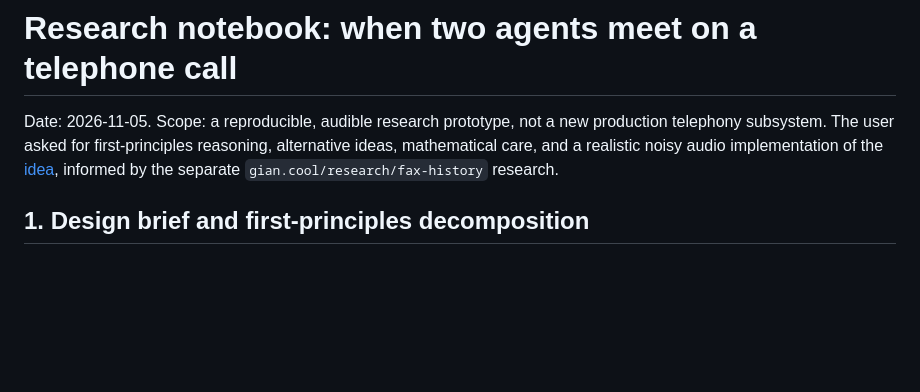
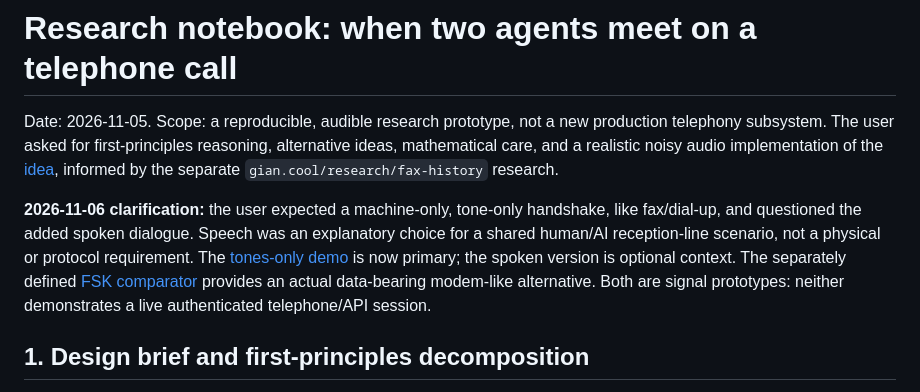
Before and after one commit to gianpaj/ideas, a Markdown page: fax-in-the-era-of-ai/notes/2026-11-05-phone-handshake-research.md, the part around the change. GitHub-like rendering; blank space fills up the shorter version.

```diff
--- a/fax-in-the-era-of-ai/notes/2026-11-05-phone-handshake-research.md
+++ b/fax-in-the-era-of-ai/notes/2026-11-05-phone-handshake-research.md
@@ -1,6 +1,15 @@
 # Research notebook: when two agents meet on a telephone call
 
 Date: 2026-11-05. Scope: a reproducible, audible research prototype, not a new production telephony subsystem. The user asked for first-principles reasoning, alternative ideas, mathematical care, and a realistic noisy audio implementation of the [idea](../README.md), informed by the separate `gian.cool/research/fax-history` research.
+
+**2026-11-06 clarification:** the user expected a machine-only, tone-only
+handshake, like fax/dial-up, and questioned the added spoken dialogue. Speech
+was an explanatory choice for a shared human/AI reception-line scenario, not
+a physical or protocol requirement. The [tones-only demo](../assets/phone-handshake-2026-11-05/tones-only-phone-noise.mp3)
+is now primary; the spoken version is optional context. The separately defined
+[FSK comparator](../assets/phone-handshake-2026-11-05/fsk-experimental-phone-noise.mp3)
+provides an actual data-bearing modem-like alternative. Both are signal
+prototypes: neither demonstrates a live authenticated telephone/API session.
 
 ## 1. Design brief and first-principles decomposition
 
```
Also changed, not shown: fax-in-the-era-of-ai/notes/2026-11-05-handshake-independent-review.md (+12 -0 lines), fax-in-the-era-of-ai/prototype/README.md (+8 -2 lines).
